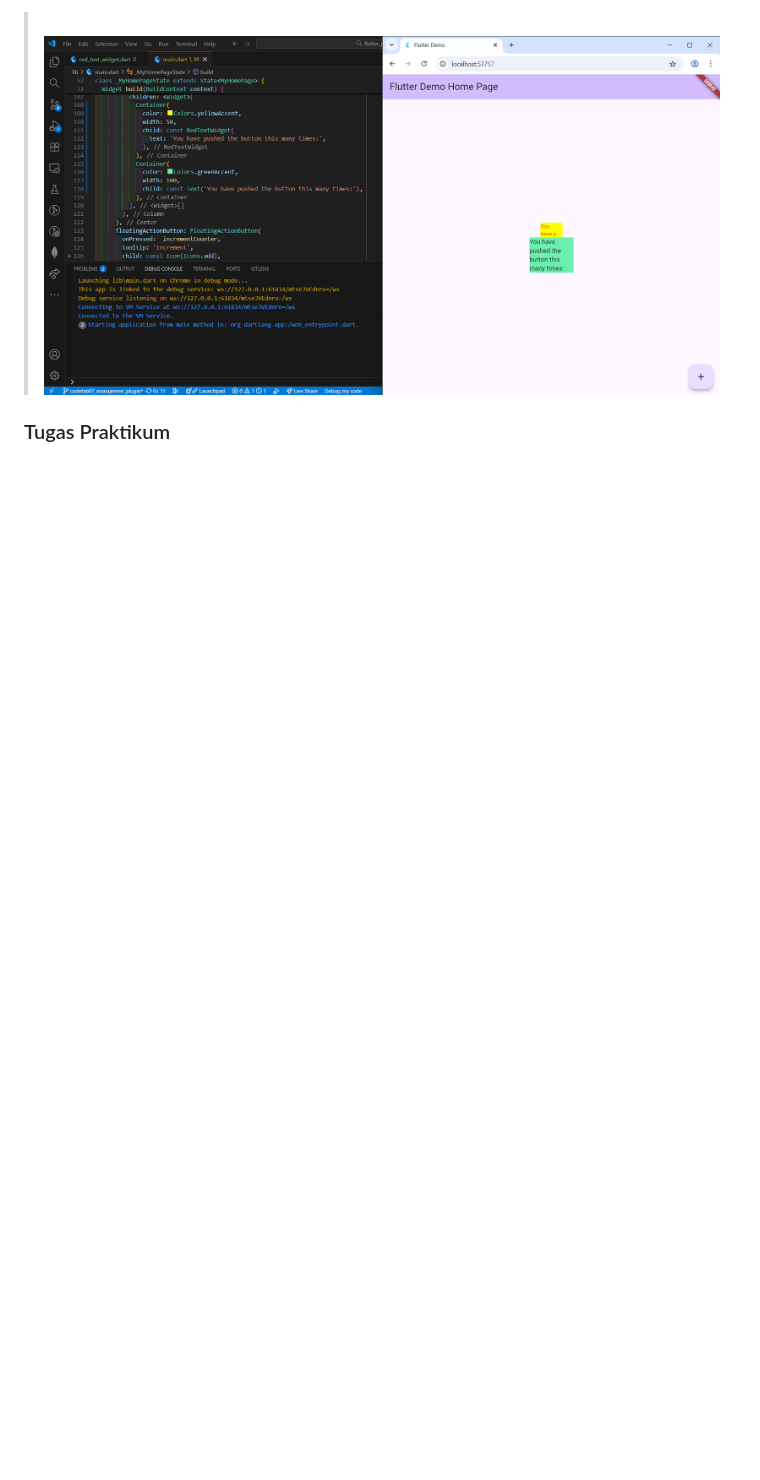
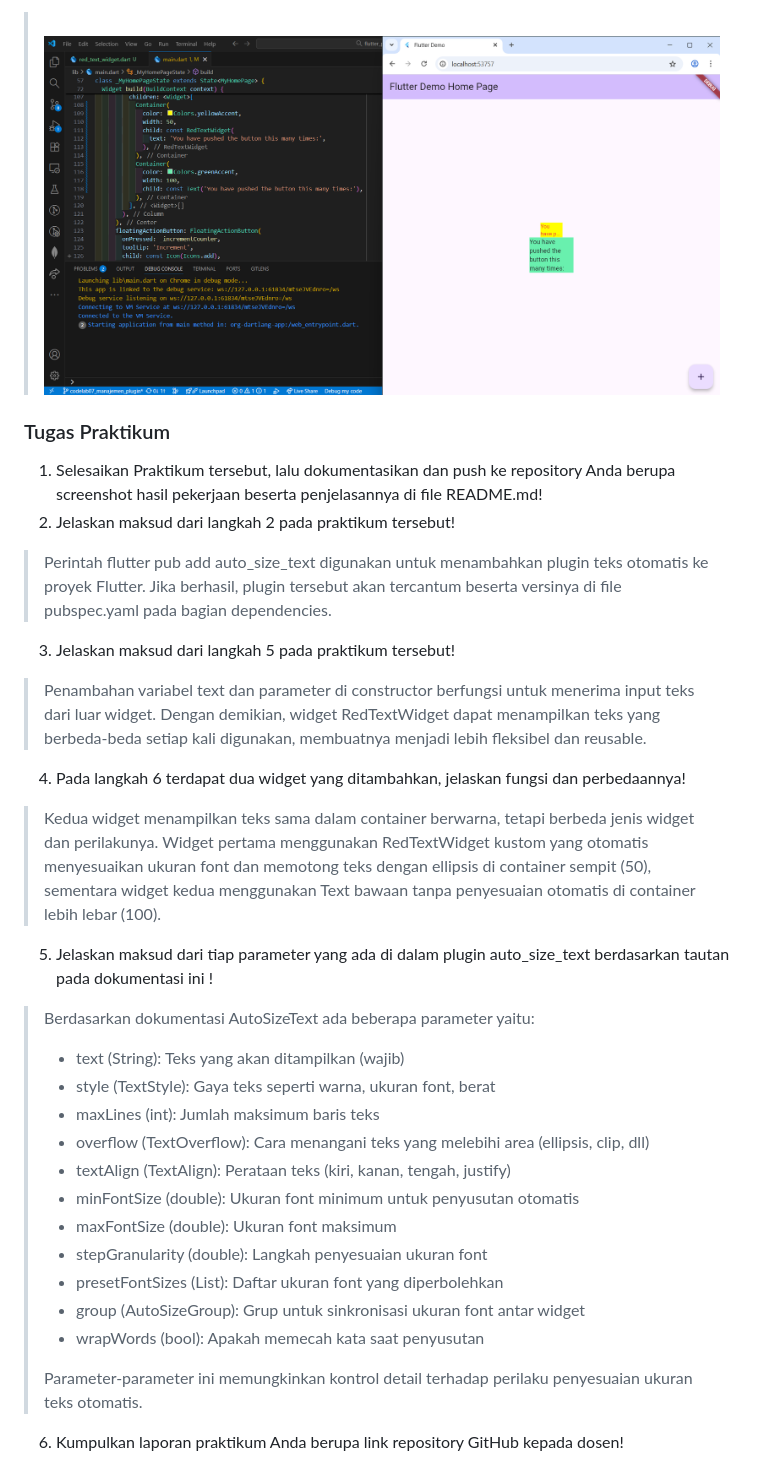
Before and after one commit to riotrip/mobile-smt5, a Markdown page: README.md, the part around the change. Drawn GitHub-style; blank space fills up the shorter version.

Commit message:
feat: add tugas praktikum

```diff
--- a/README.md
+++ b/README.md
@@ -101,3 +101,26 @@ Run aplikasi tersebut dengan tekan F5, maka hasilnya akan seperti berikut.
 > <br>![Screenshot prak_05](img/prak_05.png)<br>
 
 ### Tugas Praktikum
+1. Selesaikan Praktikum tersebut, lalu dokumentasikan dan push ke repository Anda berupa screenshot hasil pekerjaan beserta penjelasannya di file README.md!
+2. Jelaskan maksud dari langkah 2 pada praktikum tersebut!
+> Perintah flutter pub add auto_size_text digunakan untuk menambahkan plugin teks otomatis ke proyek Flutter. Jika berhasil, plugin tersebut akan tercantum beserta versinya di file pubspec.yaml pada bagian dependencies.
+3. Jelaskan maksud dari langkah 5 pada praktikum tersebut!
+> Penambahan variabel text dan parameter di constructor berfungsi untuk menerima input teks dari luar widget. Dengan demikian, widget RedTextWidget dapat menampilkan teks yang berbeda-beda setiap kali digunakan, membuatnya menjadi lebih fleksibel dan reusable.
+4. Pada langkah 6 terdapat dua widget yang ditambahkan, jelaskan fungsi dan perbedaannya!
+> Kedua widget menampilkan teks sama dalam container berwarna, tetapi berbeda jenis widget dan perilakunya. Widget pertama menggunakan RedTextWidget kustom yang otomatis menyesuaikan ukuran font dan memotong teks dengan ellipsis di container sempit (50), sementara widget kedua menggunakan Text bawaan tanpa penyesuaian otomatis di container lebih lebar (100).
+5. Jelaskan maksud dari tiap parameter yang ada di dalam plugin auto_size_text berdasarkan tautan pada dokumentasi ini !
+> Berdasarkan dokumentasi AutoSizeText ada beberapa parameter yaitu:
+> - text (String): Teks yang akan ditampilkan (wajib)
+> - style (TextStyle): Gaya teks seperti warna, ukuran font, berat
+> - maxLines (int): Jumlah maksimum baris teks
+> - overflow (TextOverflow): Cara menangani teks yang melebihi area (ellipsis, clip, dll)
+> - textAlign (TextAlign): Perataan teks (kiri, kanan, tengah, justify)
+> - minFontSize (double): Ukuran font minimum untuk penyusutan otomatis
+> - maxFontSize (double): Ukuran font maksimum
+> - stepGranularity (double): Langkah penyesuaian ukuran font
+> - presetFontSizes (List<double>): Daftar ukuran font yang diperbolehkan
+> - group (AutoSizeGroup): Grup untuk sinkronisasi ukuran font antar widget
+> - wrapWords (bool): Apakah memecah kata saat penyusutan
+>
+> Parameter-parameter ini memungkinkan kontrol detail terhadap perilaku penyesuaian ukuran teks otomatis.
+6. Kumpulkan laporan praktikum Anda berupa link repository GitHub kepada dosen!
```
